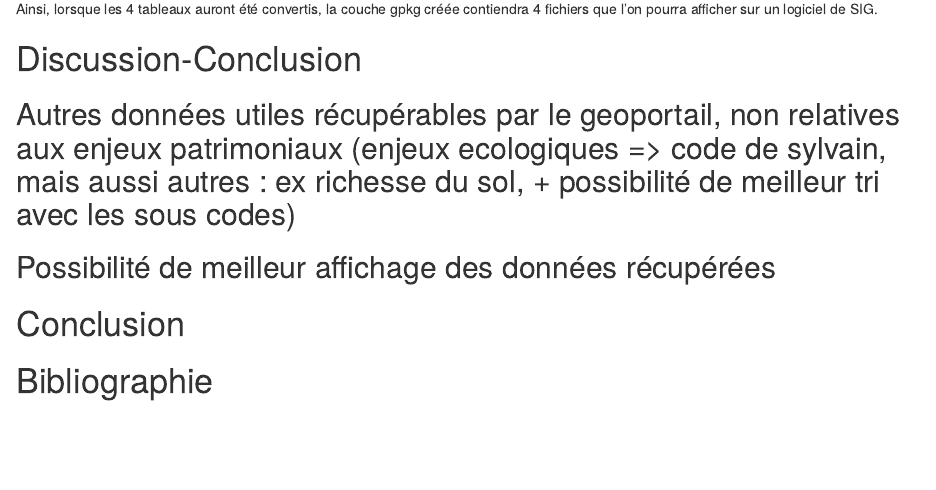
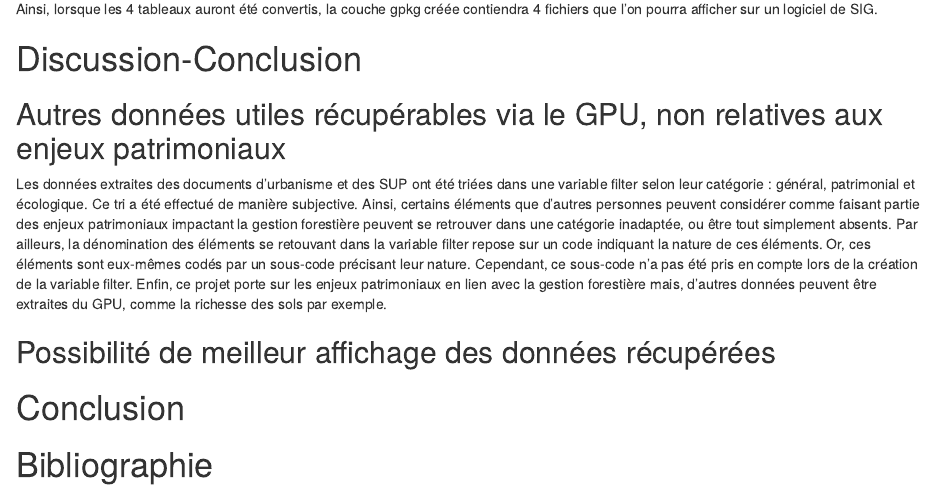
Before and after one commit to Sylv1-G/Module-R-Projet-3, an R Markdown document (rapport-enjeux-patrimoniaux.rmd): the page in a window 1100 px wide, from 5670 px down. Rendered offline with R 4.5, knitr and Pandoc, with nearby package versions.

Commit message:
Ajout discussion

```diff
--- a/rapport-enjeux-patrimoniaux.rmd
+++ b/rapport-enjeux-patrimoniaux.rmd
@@ -234,8 +234,14 @@ Ainsi, lorsque les 4 tableaux auront été convertis, la couche gpkg créée con
 
 # Discussion-Conclusion
 
-## Autres données utiles récupérables par le geoportail, non relatives aux enjeux patrimoniaux (enjeux ecologiques => code de sylvain, mais aussi autres : ex richesse du sol, + possibilité de meilleur tri avec les sous codes)
+## Autres données utiles récupérables via le GPU, non relatives aux enjeux patrimoniaux
+
+Les données extraites des documents d'urbanisme et des SUP ont été triées dans une variable filter selon leur catégorie : général, patrimonial et écologique. Ce tri a été effectué de manière subjective. Ainsi, certains éléments que d'autres personnes peuvent considérer comme faisant partie des enjeux patrimoniaux impactant la gestion forestière peuvent se retrouver dans une catégorie inadaptée, ou être tout simplement absents. Par ailleurs, la dénomination des éléments se retouvant dans la variable filter repose sur un code indiquant la nature de ces éléments. Or, ces éléments sont eux-mêmes codés par un sous-code précisant leur nature. Cependant, ce sous-code n'a pas été pris en compte lors de la création de la variable filter.  Enfin, ce projet porte sur les enjeux patrimoniaux en lien avec la gestion forestière mais, d'autres données peuvent être extraites du GPU, comme la richesse des sols par exemple.
+
 ## Possibilité de meilleur affichage des données récupérées
+
+
+
 # Conclusion
 
 # Bibliographie
```
